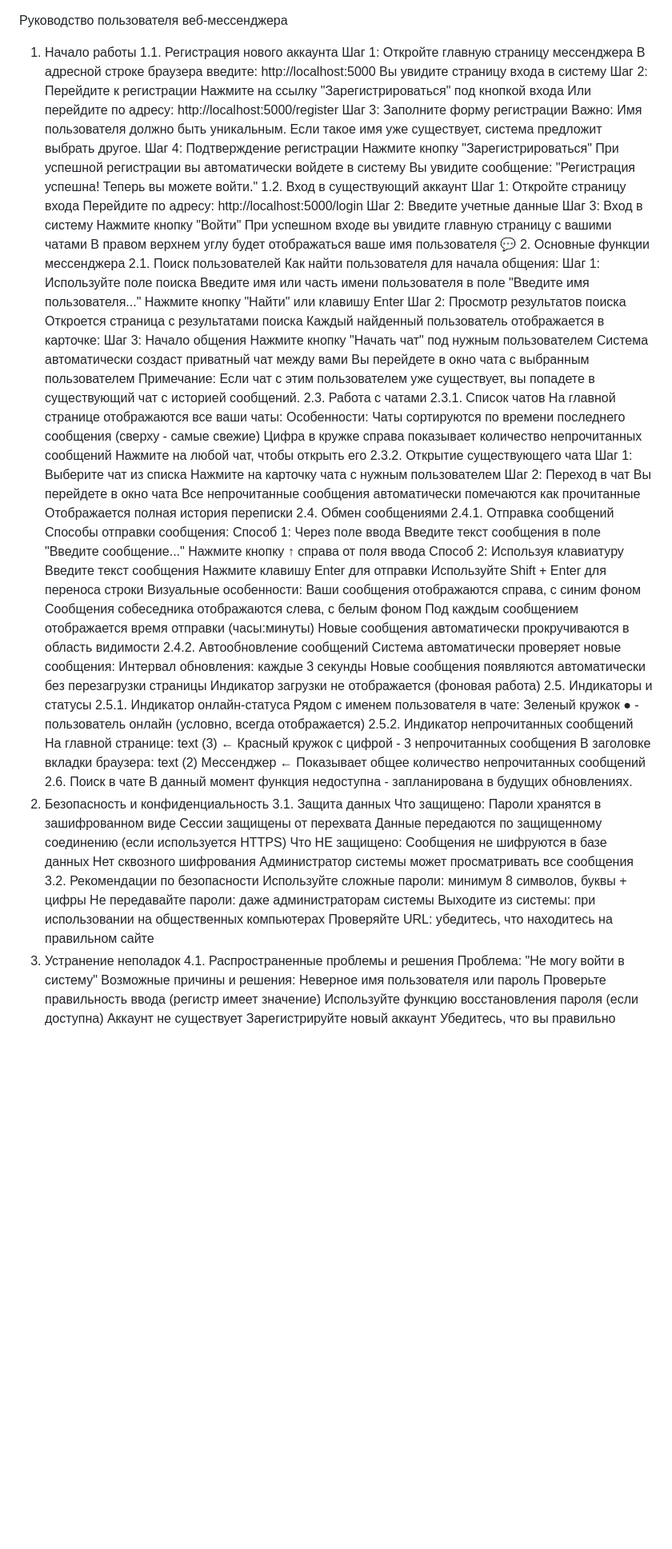
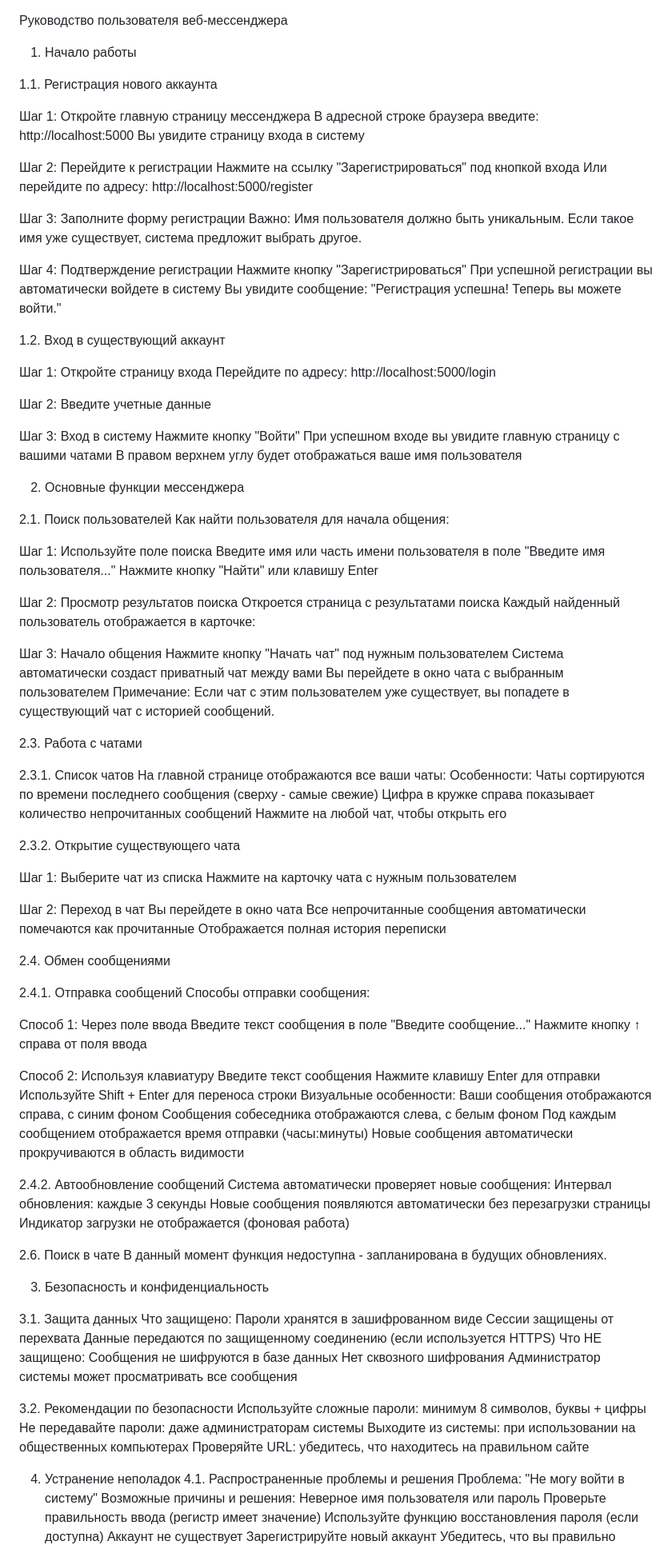
Before and after one commit to norrtonn/messanger, a Markdown page: README.md, the part around one of its changes. Shown at 80% size. Drawn GitHub-style; blank space fills up the shorter version.

```diff
--- a/README.md
+++ b/README.md
@@ -1,60 +1,84 @@
 Руководство пользователя веб-мессенджера
+
 1. Начало работы
+
 1.1. Регистрация нового аккаунта
+
 Шаг 1: Откройте главную страницу мессенджера
 В адресной строке браузера введите: http://localhost:5000
 Вы увидите страницу входа в систему
+
 Шаг 2: Перейдите к регистрации
 Нажмите на ссылку "Зарегистрироваться" под кнопкой входа
 Или перейдите по адресу: http://localhost:5000/register
+
 Шаг 3: Заполните форму регистрации
 Важно: Имя пользователя должно быть уникальным. Если такое имя уже существует, система предложит выбрать другое.
+
 Шаг 4: Подтверждение регистрации
 Нажмите кнопку "Зарегистрироваться"
 При успешной регистрации вы автоматически войдете в систему
 Вы увидите сообщение: "Регистрация успешна! Теперь вы можете войти."
+
 1.2. Вход в существующий аккаунт
+
 Шаг 1: Откройте страницу входа
 Перейдите по адресу: http://localhost:5000/login
+
 Шаг 2: Введите учетные данные
+
 Шаг 3: Вход в систему
 Нажмите кнопку "Войти"
 При успешном входе вы увидите главную страницу с вашими чатами
 В правом верхнем углу будет отображаться ваше имя пользователя
-💬 2. Основные функции мессенджера
+
+2. Основные функции мессенджера
+
 2.1. Поиск пользователей
 Как найти пользователя для начала общения:
+
 Шаг 1: Используйте поле поиска
 Введите имя или часть имени пользователя в поле "Введите имя пользователя..."
 Нажмите кнопку "Найти" или клавишу Enter
+
 Шаг 2: Просмотр результатов поиска
 Откроется страница с результатами поиска
 Каждый найденный пользователь отображается в карточке:
+
 Шаг 3: Начало общения
 Нажмите кнопку "Начать чат" под нужным пользователем
 Система автоматически создаст приватный чат между вами
 Вы перейдете в окно чата с выбранным пользователем
 Примечание: Если чат с этим пользователем уже существует, вы попадете в существующий чат с историей сообщений.
+
 2.3. Работа с чатами
+
 2.3.1. Список чатов
 На главной странице отображаются все ваши чаты:
 Особенности:
 Чаты сортируются по времени последнего сообщения (сверху - самые свежие)
 Цифра в кружке справа показывает количество непрочитанных сообщений
 Нажмите на любой чат, чтобы открыть его
+
 2.3.2. Открытие существующего чата
+
 Шаг 1: Выберите чат из списка
 Нажмите на карточку чата с нужным пользователем
+
 Шаг 2: Переход в чат
 Вы перейдете в окно чата
 Все непрочитанные сообщения автоматически помечаются как прочитанные
 Отображается полная история переписки
+
 2.4. Обмен сообщениями
+
 2.4.1. Отправка сообщений
 Способы отправки сообщения:
+
 Способ 1: Через поле ввода
 Введите текст сообщения в поле "Введите сообщение..."
 Нажмите кнопку ↑ справа от поля ввода
+
 Способ 2: Используя клавиатуру
 Введите текст сообщения
 Нажмите клавишу Enter для отправки
@@ -64,25 +88,18 @@
 Сообщения собеседника отображаются слева, с белым фоном
 Под каждым сообщением отображается время отправки (часы:минуты)
 Новые сообщения автоматически прокручиваются в область видимости
+
 2.4.2. Автообновление сообщений
 Система автоматически проверяет новые сообщения:
 Интервал обновления: каждые 3 секунды
 Новые сообщения появляются автоматически без перезагрузки страницы
 Индикатор загрузки не отображается (фоновая работа)
-2.5. Индикаторы и статусы
-2.5.1. Индикатор онлайн-статуса
-Рядом с именем пользователя в чате:
-Зеленый кружок ● - пользователь онлайн (условно, всегда отображается)
-2.5.2. Индикатор непрочитанных сообщений
-На главной странице:
-text
-(3) ← Красный кружок с цифрой - 3 непрочитанных сообщения
-В заголовке вкладки браузера:
-text
-(2) Мессенджер ← Показывает общее количество непрочитанных сообщений
+
 2.6. Поиск в чате
 В данный момент функция недоступна - запланирована в будущих обновлениях.
+
 3. Безопасность и конфиденциальность
+
 3.1. Защита данных
 Что защищено:
 Пароли хранятся в зашифрованном виде
@@ -92,11 +109,13 @@ text
 Сообщения не шифруются в базе данных
 Нет сквозного шифрования
 Администратор системы может просматривать все сообщения
+
 3.2. Рекомендации по безопасности
 Используйте сложные пароли: минимум 8 символов, буквы + цифры
 Не передавайте пароли: даже администраторам системы
 Выходите из системы: при использовании на общественных компьютерах
 Проверяйте URL: убедитесь, что находитесь на правильном сайте
+
 4. Устранение неполадок
 4.1. Распространенные проблемы и решения
 Проблема: "Не могу войти в систему"
```
Also changed, not shown: other parts of README.md (+7 -0 lines).
